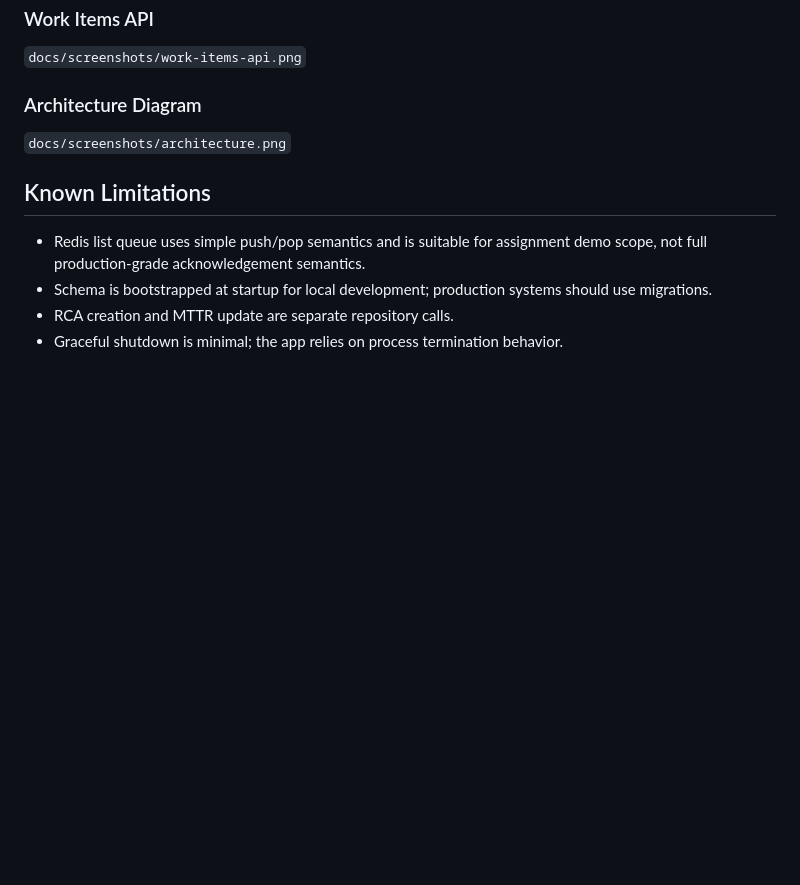
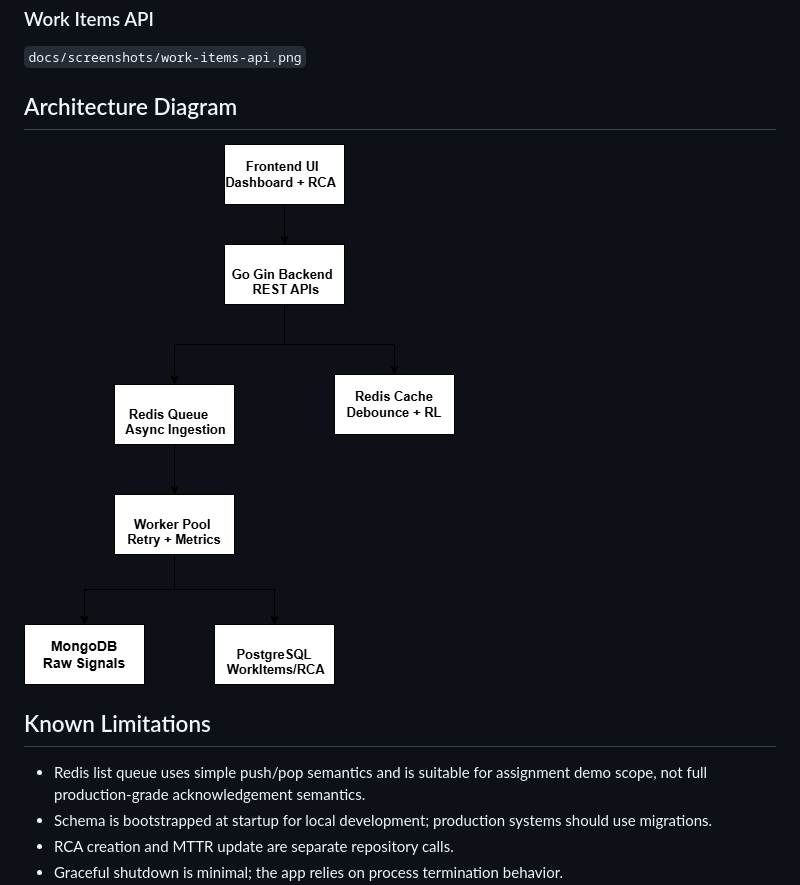
Before and after one commit to Piyushbhoi16/incident-management-system, a Markdown page: README.md, the part around the change. Rendered like a GitHub page; blank space fills up the shorter version.

Commit message:
Update Architecture Diagram section in README

```diff
--- a/README.md
+++ b/README.md
@@ -298,8 +298,9 @@ It displays component ID, severity, status, and created time, with severity badg
 
 `docs/screenshots/work-items-api.png`
 
-### Architecture Diagram
-`docs/screenshots/architecture.png`
+## Architecture Diagram
+
+![Architecture](docs/screenshots/architecture.png)
 
 
 ## Known Limitations
```
